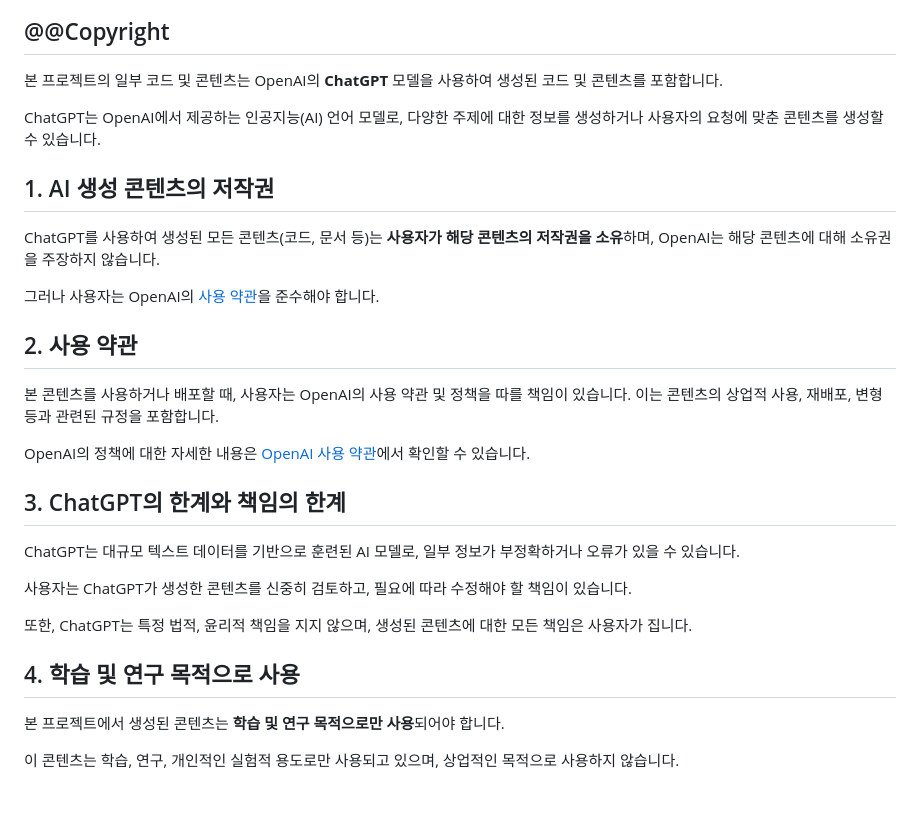
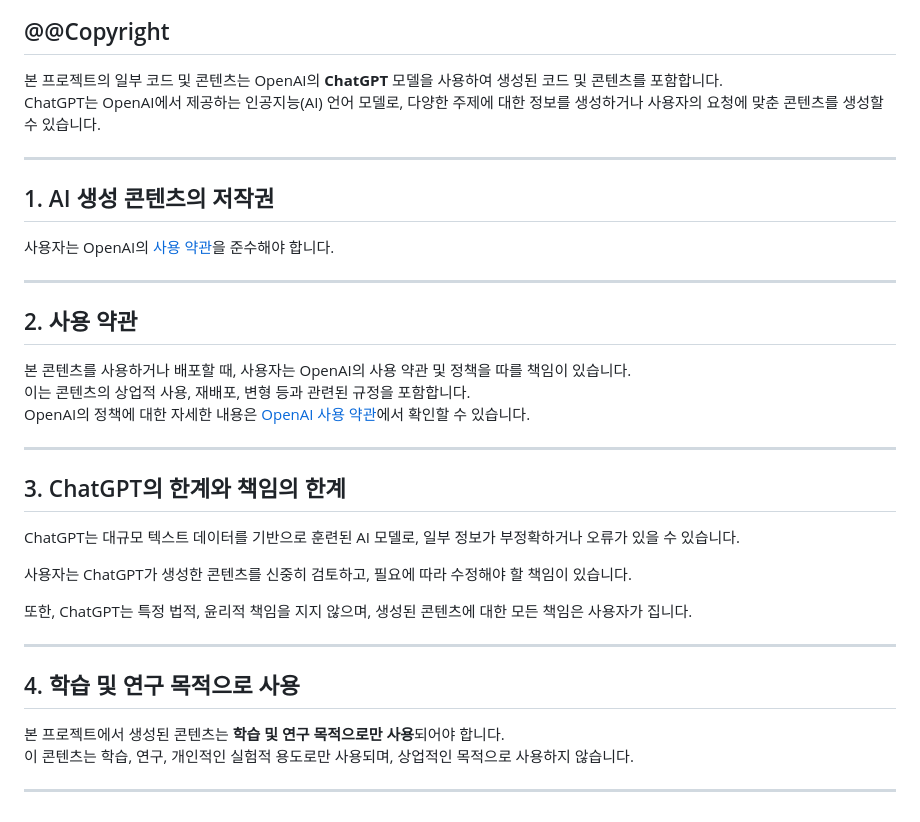
Before and after one commit to sw-dreamer/yahoo-finance, a Markdown page: README.md, the part around the change. GitHub-like rendering.

```diff
--- a/README.md
+++ b/README.md
@@ -187,20 +187,23 @@ Flask 애플리케이션은 주식 데이터를 조회하고, 차트를 렌더
 ## @@Copyright
 
 본 프로젝트의 일부 코드 및 콘텐츠는 OpenAI의 **ChatGPT** 모델을 사용하여 생성된 코드 및 콘텐츠를 포함합니다.
+ChatGPT는 OpenAI에서 제공하는 인공지능(AI) 언어 모델로, 다양한 주제에 대한 정보를 생성하거나 사용자의 요청에 맞춘 콘텐츠를 생성할 수 있습니다.
 
-ChatGPT는 OpenAI에서 제공하는 인공지능(AI) 언어 모델로, 다양한 주제에 대한 정보를 생성하거나 사용자의 요청에 맞춘 콘텐츠를 생성할 수 있습니다.
+---
 
 ## 1. AI 생성 콘텐츠의 저작권
 
-ChatGPT를 사용하여 생성된 모든 콘텐츠(코드, 문서 등)는 **사용자가 해당 콘텐츠의 저작권을 소유**하며, OpenAI는 해당 콘텐츠에 대해 소유권을 주장하지 않습니다.
+사용자는 OpenAI의 [사용 약관](https://openai.com/policies/terms-of-use)을 준수해야 합니다.
 
-그러나 사용자는 OpenAI의 [사용 약관](https://openai.com/policies/terms-of-use)을 준수해야 합니다.
+---
 
 ## 2. 사용 약관
 
-본 콘텐츠를 사용하거나 배포할 때, 사용자는 OpenAI의 사용 약관 및 정책을 따를 책임이 있습니다. 이는 콘텐츠의 상업적 사용, 재배포, 변형 등과 관련된 규정을 포함합니다.
+본 콘텐츠를 사용하거나 배포할 때, 사용자는 OpenAI의 사용 약관 및 정책을 따를 책임이 있습니다.
+이는 콘텐츠의 상업적 사용, 재배포, 변형 등과 관련된 규정을 포함합니다.
+OpenAI의 정책에 대한 자세한 내용은 [OpenAI 사용 약관](https://openai.com/policies/terms-of-use)에서 확인할 수 있습니다.
 
-OpenAI의 정책에 대한 자세한 내용은 [OpenAI 사용 약관](https://openai.com/policies/terms-of-use)에서 확인할 수 있습니다.
+---
 
 ## 3. ChatGPT의 한계와 책임의 한계
 
@@ -210,8 +213,11 @@ ChatGPT는 대규모 텍스트 데이터를 기반으로 훈련된 AI 모델로,
 
 또한, ChatGPT는 특정 법적, 윤리적 책임을 지지 않으며, 생성된 콘텐츠에 대한 모든 책임은 사용자가 집니다.
 
+---
+
 ## 4. **학습 및 연구 목적으로 사용**
 
 본 프로젝트에서 생성된 콘텐츠는 **학습 및 연구 목적으로만 사용**되어야 합니다.
+이 콘텐츠는 학습, 연구, 개인적인 실험적 용도로만 사용되며, 상업적인 목적으로 사용하지 않습니다.
 
-이 콘텐츠는 학습, 연구, 개인적인 실험적 용도로만 사용되고 있으며, 상업적인 목적으로 사용하지 않습니다.
+---
```
